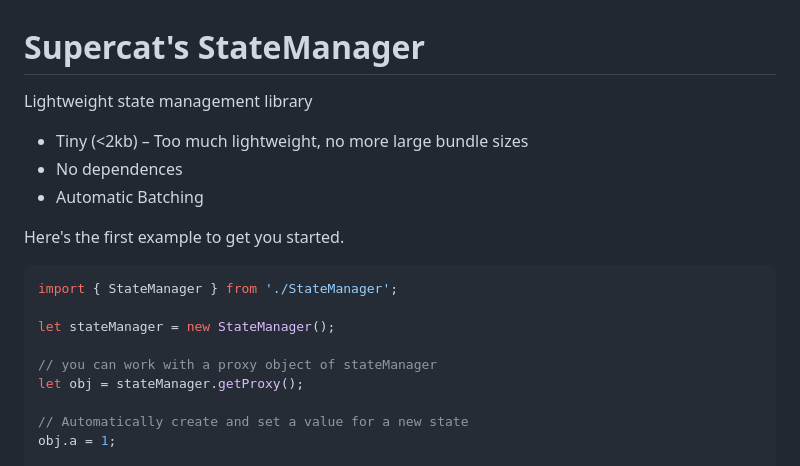
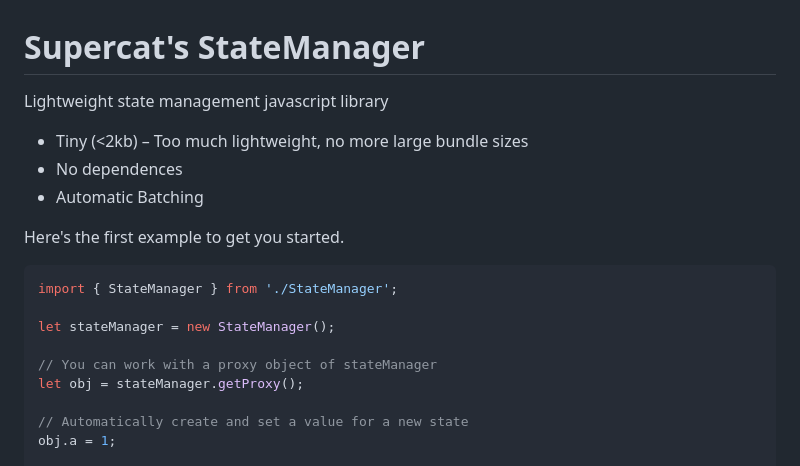
Before and after one commit to supercat911/State-Manager, a Markdown page: README.md, the part around the change. GitHub-like rendering.

```diff
--- a/README.md
+++ b/README.md
@@ -1,5 +1,5 @@
 # Supercat's StateManager
-Lightweight state management library
+Lightweight state management javascript library
 
 - Tiny (<2kb) – Too much lightweight, no more large bundle sizes
 - No dependences
@@ -11,7 +11,7 @@ import { StateManager } from './StateManager';
 
 let stateManager = new StateManager();
 
-// you can work with a proxy object of stateManager
+// You can work with a proxy object of stateManager
 let obj = stateManager.getProxy();
 
 // Automatically create and set a value for a new state
```
